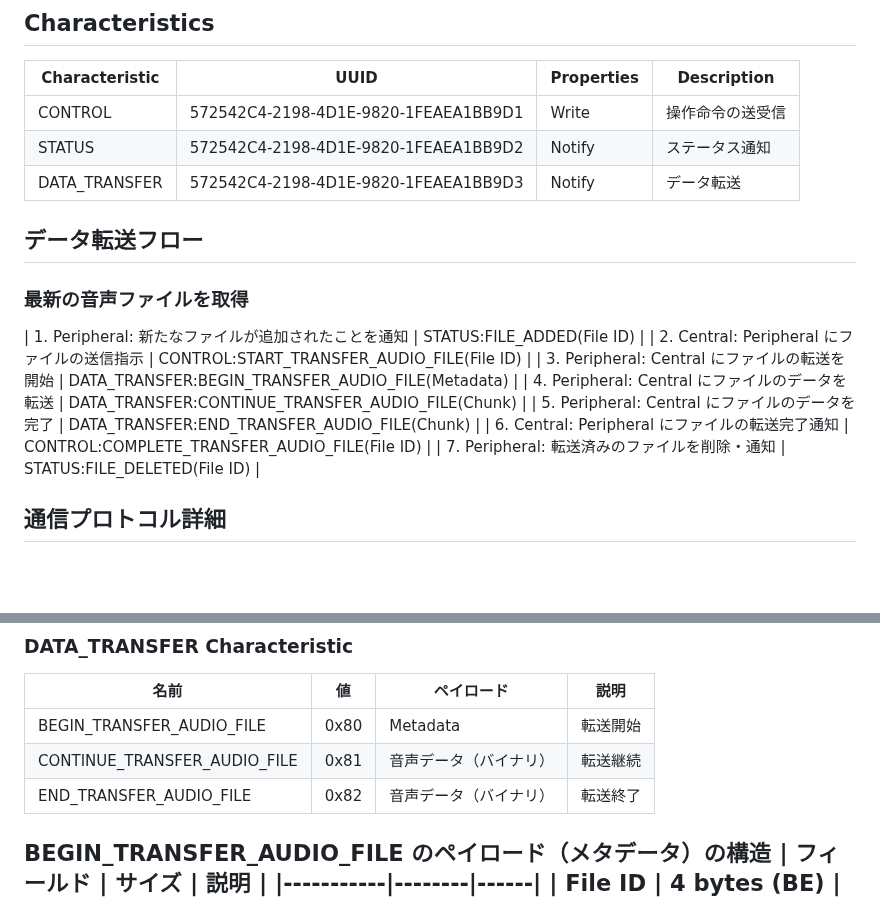
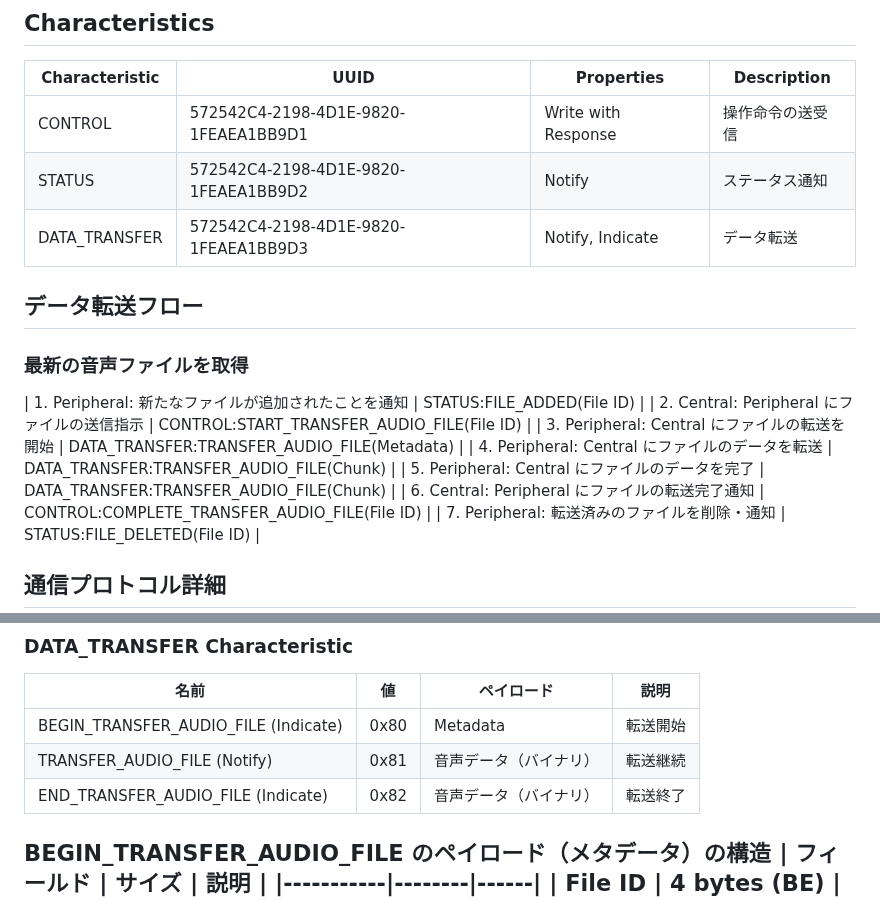
Before and after one commit to hm0429/playground, a Markdown page: TMSBLEProtocol/PROTOCOL.md, 2 parts joined by grey strips. GitHub-like rendering; blank space fills up the shorter version.

```diff
--- a/TMSBLEProtocol/PROTOCOL.md
+++ b/TMSBLEProtocol/PROTOCOL.md
@@ -14,18 +14,18 @@ Service UUID: 572542C4-2198-4D1E-9820-1FEAEA1BB9D0
 
 | Characteristic | UUID | Properties | Description |
 |---------------|------|------------|------|
-| CONTROL | 572542C4-2198-4D1E-9820-1FEAEA1BB9D1 | Write | 操作命令の送受信 |
+| CONTROL | 572542C4-2198-4D1E-9820-1FEAEA1BB9D1 | Write with Response | 操作命令の送受信 |
 | STATUS | 572542C4-2198-4D1E-9820-1FEAEA1BB9D2 | Notify | ステータス通知 |
-| DATA_TRANSFER | 572542C4-2198-4D1E-9820-1FEAEA1BB9D3 | Notify | データ転送 |
+| DATA_TRANSFER | 572542C4-2198-4D1E-9820-1FEAEA1BB9D3 | Notify, Indicate | データ転送 |
 
 ## データ転送フロー
 
 ### 最新の音声ファイルを取得
 | 1. Peripheral: 新たなファイルが追加されたことを通知 | STATUS:FILE_ADDED(File ID) |
 | 2. Central: Peripheral にファイルの送信指示 | CONTROL:START_TRANSFER_AUDIO_FILE(File ID) |
-| 3. Peripheral: Central にファイルの転送を開始 | DATA_TRANSFER:BEGIN_TRANSFER_AUDIO_FILE(Metadata) |
-| 4. Peripheral: Central にファイルのデータを転送 | DATA_TRANSFER:CONTINUE_TRANSFER_AUDIO_FILE(Chunk) |
-| 5. Peripheral: Central にファイルのデータを完了 | DATA_TRANSFER:END_TRANSFER_AUDIO_FILE(Chunk) |
+| 3. Peripheral: Central にファイルの転送を開始 | DATA_TRANSFER:TRANSFER_AUDIO_FILE(Metadata) |
+| 4. Peripheral: Central にファイルのデータを転送 | DATA_TRANSFER:TRANSFER_AUDIO_FILE(Chunk) |
+| 5. Peripheral: Central にファイルのデータを完了 | DATA_TRANSFER:TRANSFER_AUDIO_FILE(Chunk) |
 | 6. Central: Peripheral にファイルの転送完了通知 | CONTROL:COMPLETE_TRANSFER_AUDIO_FILE(File ID) |
 | 7. Peripheral: 転送済みのファイルを削除・通知 | STATUS:FILE_DELETED(File ID) |
 
@@ -65,9 +65,9 @@ Service UUID: 572542C4-2198-4D1E-9820-1FEAEA1BB9D0
 ### DATA_TRANSFER Characteristic
 | 名前 | 値 | ペイロード | 説明 |
 |---------|-----|-----------|------|
-| BEGIN_TRANSFER_AUDIO_FILE | 0x80 | Metadata | 転送開始 |
-| CONTINUE_TRANSFER_AUDIO_FILE | 0x81 | 音声データ（バイナリ） | 転送継続 |
-| END_TRANSFER_AUDIO_FILE | 0x82 | 音声データ（バイナリ） |  転送終了 |
+| BEGIN_TRANSFER_AUDIO_FILE (Indicate) | 0x80 | Metadata | 転送開始  |
+| TRANSFER_AUDIO_FILE (Notify) | 0x81 | 音声データ（バイナリ） | 転送継続 |
+| END_TRANSFER_AUDIO_FILE (Indicate) | 0x82 | 音声データ（バイナリ） | 転送終了 |
 
 **BEGIN_TRANSFER_AUDIO_FILE のペイロード（メタデータ）の構造**
 | フィールド | サイズ | 説明 |
```
